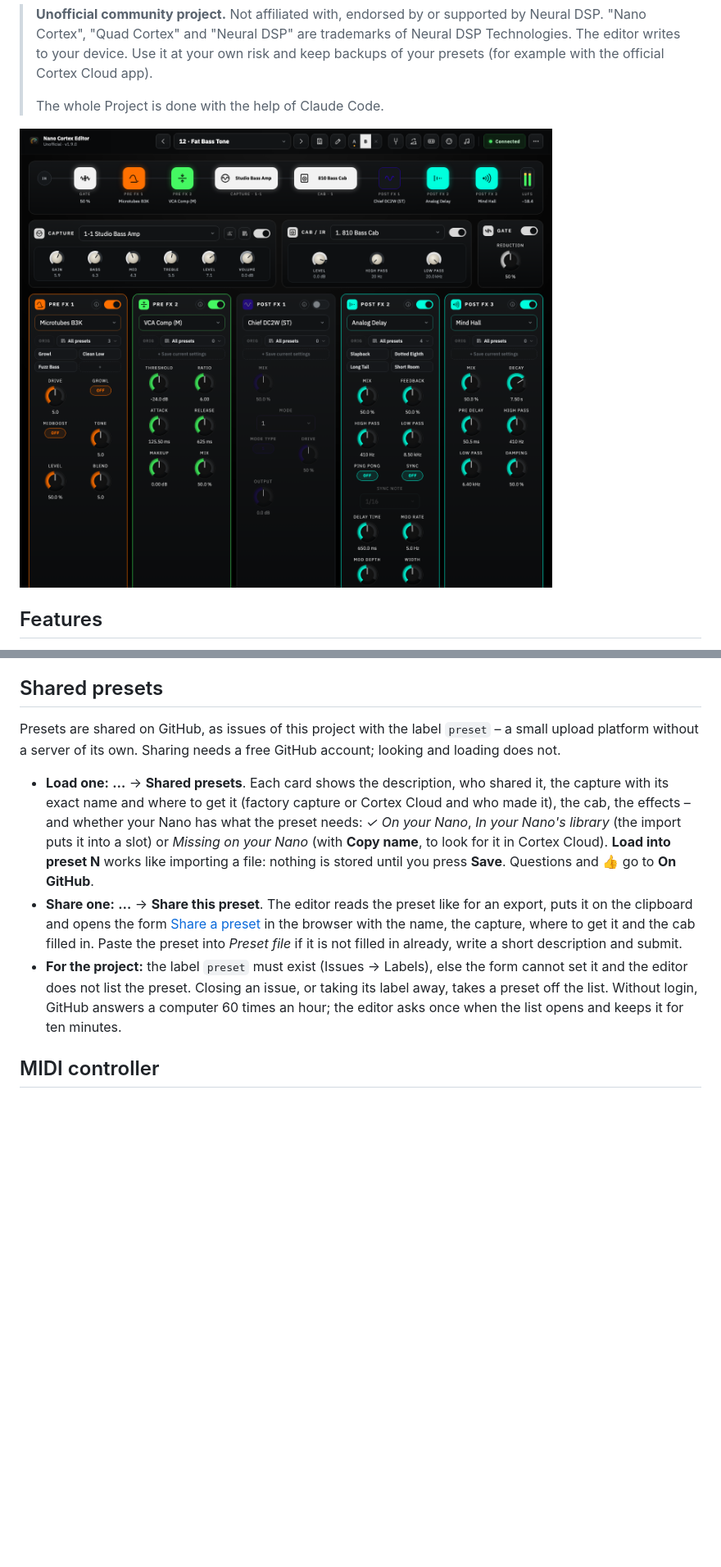
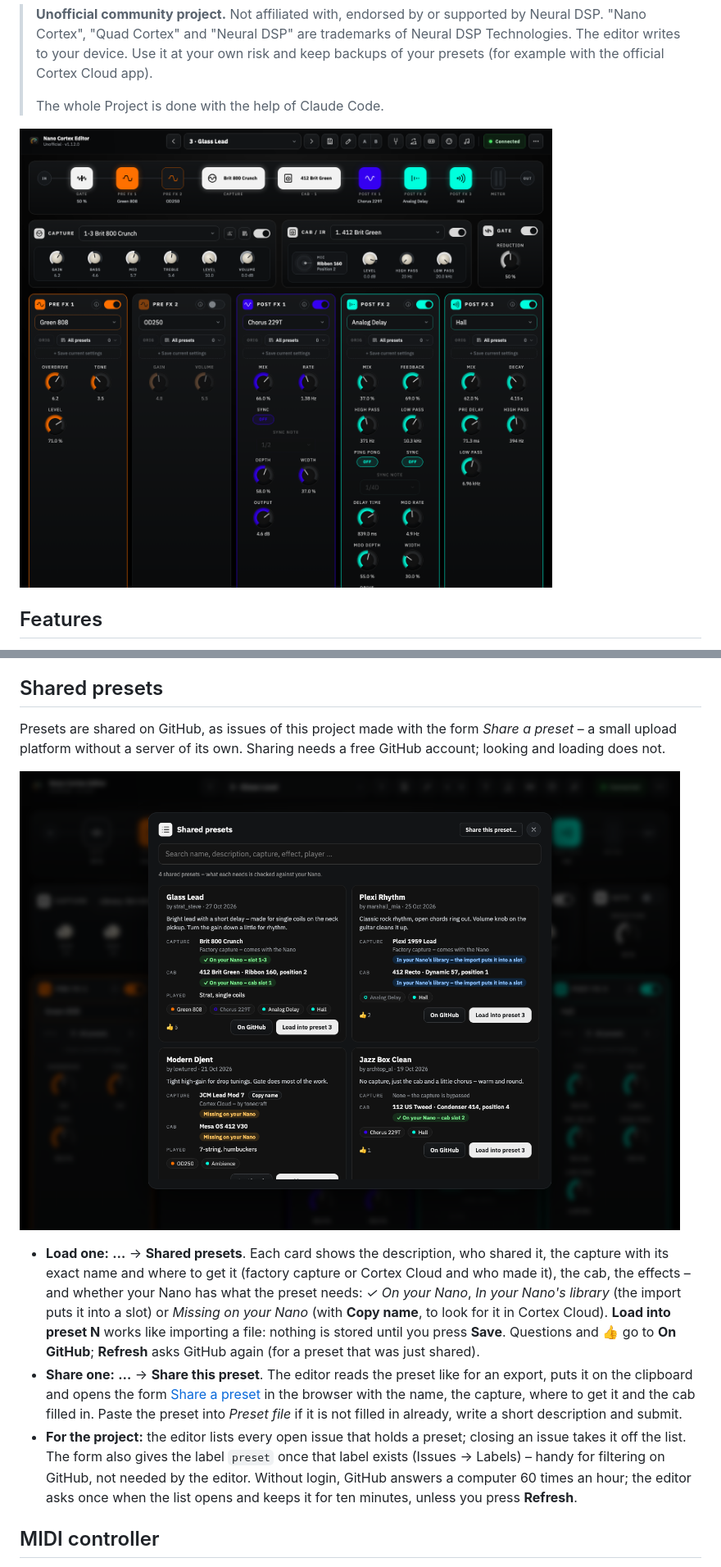
Before and after one commit to DrD85/nano-cortex-editor, a Markdown page: README.md, 2 parts joined by grey strips. Shown: that part at 82% size. Rendered like a GitHub page; pictures changed too: docs/screenshot.png, docs/shared-presets.png (added); blank space fills up the shorter version.

```diff
--- a/README.md
+++ b/README.md
@@ -270,21 +284,25 @@ the Nano to the Mac is all it needs; no Bluetooth.
 
 ## Shared presets
 
-Presets are shared on GitHub, as issues of this project with the label `preset` – a small upload platform without a
-server of its own. Sharing needs a free GitHub account; looking and loading does not.
+Presets are shared on GitHub, as issues of this project made with the form *Share a preset* – a small upload platform
+without a server of its own. Sharing needs a free GitHub account; looking and loading does not.
+
+![Shared presets](docs/shared-presets.png)
 
 - **Load one:** **…** → **Shared presets**. Each card shows the description, who shared it, the capture with its exact
   name and where to get it (factory capture or Cortex Cloud and who made it), the cab, the effects – and whether your
   Nano has what the preset needs: *✓ On your Nano*, *In your Nano's library* (the import puts it into a slot) or
   *Missing on your Nano* (with **Copy name**, to look for it in Cortex Cloud). **Load into preset N** works like
-  importing a file: nothing is stored until you press **Save**. Questions and 👍 go to **On GitHub**.
+  importing a file: nothing is stored until you press **Save**. Questions and 👍 go to **On GitHub**; **Refresh** asks
+  GitHub again (for a preset that was just shared).
 - **Share one:** **…** → **Share this preset**. The editor reads the preset like for an export, puts it on the
   clipboard and opens the form [Share a preset](https://github.com/DrD85/nano-cortex-editor/issues/new?template=preset.yml)
   in the browser with the name, the capture, where to get it and the cab filled in. Paste the preset into *Preset
   file* if it is not filled in already, write a short description and submit.
-- **For the project:** the label `preset` must exist (Issues → Labels), else the form cannot set it and the editor
-  does not list the preset. Closing an issue, or taking its label away, takes a preset off the list. Without login,
-  GitHub answers a computer 60 times an hour; the editor asks once when the list opens and keeps it for ten minutes.
+- **For the project:** the editor lists every open issue that holds a preset; closing an issue takes it off the list.
+  The form also gives the label `preset` once that label exists (Issues → Labels) – handy for filtering on GitHub,
+  not needed by the editor. Without login, GitHub answers a computer 60 times an hour; the editor asks once when the
+  list opens and keeps it for ten minutes, unless you press **Refresh**.
 
 ## MIDI controller
 
```
Also changed, not shown: other parts of README.md (+25 -10 lines), docs/output-level.png, 1 other file.
